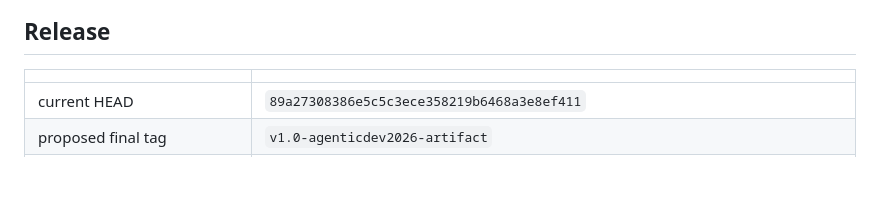
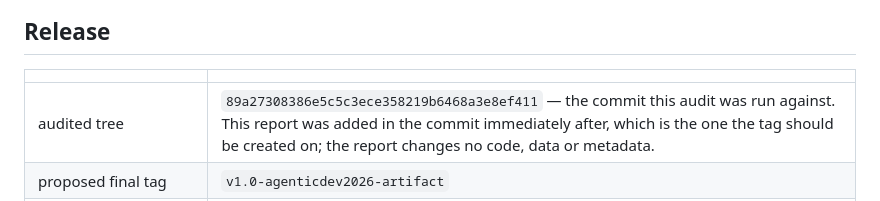
Before and after one commit to getmetatron/context-md, a Markdown page: ZENODO-READINESS.md, the part around the change. GitHub-like rendering; blank space fills up the shorter version.

Commit message:
Clarify which commit the readiness audit describes
Claude-Session: https://claude.ai/code/session_016BSatNduBZa1mGV4CNypv4

```diff
--- a/ZENODO-READINESS.md
+++ b/ZENODO-READINESS.md
@@ -88,7 +88,7 @@ exposed.
 
 | | |
 |---|---|
-| current HEAD | `89a27308386e5c5c3ece358219b6468a3e8ef411` |
+| audited tree | `89a27308386e5c5c3ece358219b6468a3e8ef411` — the commit this audit was run against. This report was added in the commit immediately after, which is the one the tag should be created on; the report changes no code, data or metadata. |
 | proposed final tag | `v1.0-agenticdev2026-artifact` |
 | archived size | ~13 MB compressed (`git archive` tarball); ~90 MB checked out, 4,886 tracked files |
 | existing tag `camera-ready-agenticdev2026` | **superseded** — predates the metadata, deviations log and ARTIFACT.md corrections; must not be used as the Zenodo snapshot |
```
